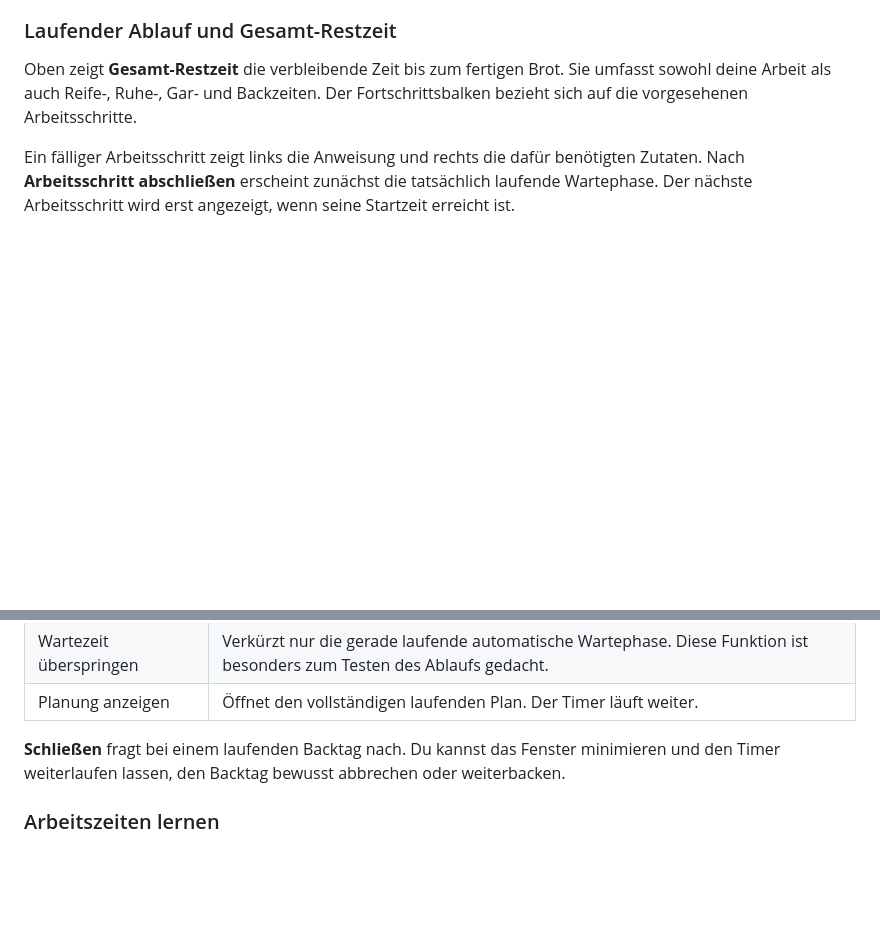
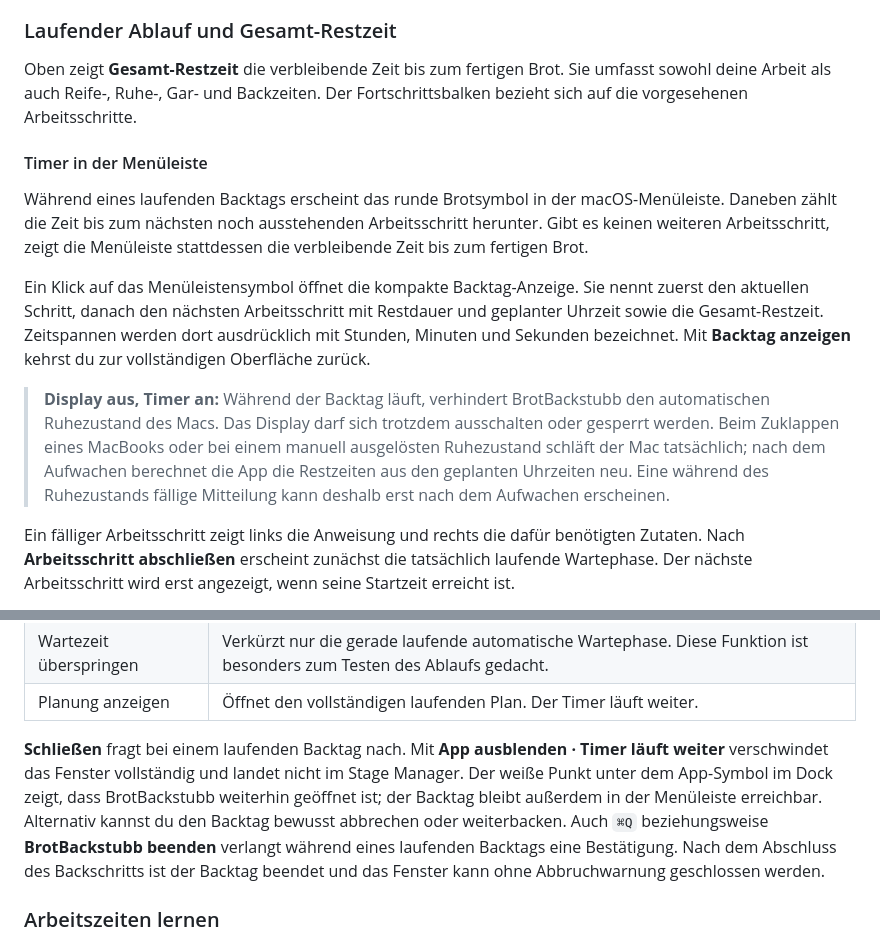
Before and after one commit to 6j8mbtwbz2-cyber/markus-ball-app-support, a Markdown page: brotbackstubb/source/manual-de.md, 2 parts joined by grey strips. GitHub-like rendering; blank space fills up the shorter version.

Commit message:
Update BrotBackstubb manual sources

```diff
--- a/brotbackstubb/source/manual-de.md
+++ b/brotbackstubb/source/manual-de.md
@@ -162,6 +162,14 @@ Beim ersten Einschalten fragt macOS nach der Erlaubnis für Mitteilungen. Damit
 
 Oben zeigt **Gesamt-Restzeit** die verbleibende Zeit bis zum fertigen Brot. Sie umfasst sowohl deine Arbeit als auch Reife-, Ruhe-, Gar- und Backzeiten. Der Fortschrittsbalken bezieht sich auf die vorgesehenen Arbeitsschritte.
 
+#### Timer in der Menüleiste
+
+Während eines laufenden Backtags erscheint das runde Brotsymbol in der macOS-Menüleiste. Daneben zählt die Zeit bis zum nächsten noch ausstehenden Arbeitsschritt herunter. Gibt es keinen weiteren Arbeitsschritt, zeigt die Menüleiste stattdessen die verbleibende Zeit bis zum fertigen Brot.
+
+Ein Klick auf das Menüleistensymbol öffnet die kompakte Backtag-Anzeige. Sie nennt zuerst den aktuellen Schritt, danach den nächsten Arbeitsschritt mit Restdauer und geplanter Uhrzeit sowie die Gesamt-Restzeit. Zeitspannen werden dort ausdrücklich mit Stunden, Minuten und Sekunden bezeichnet. Mit **Backtag anzeigen** kehrst du zur vollständigen Oberfläche zurück.
+
+> **Display aus, Timer an:** Während der Backtag läuft, verhindert BrotBackstubb den automatischen Ruhezustand des Macs. Das Display darf sich trotzdem ausschalten oder gesperrt werden. Beim Zuklappen eines MacBooks oder bei einem manuell ausgelösten Ruhezustand schläft der Mac tatsächlich; nach dem Aufwachen berechnet die App die Restzeiten aus den geplanten Uhrzeiten neu. Eine während des Ruhezustands fällige Mitteilung kann deshalb erst nach dem Aufwachen erscheinen.
+
 Ein fälliger Arbeitsschritt zeigt links die Anweisung und rechts die dafür benötigten Zutaten. Nach **Arbeitsschritt abschließen** erscheint zunächst die tatsächlich laufende Wartephase. Der nächste Arbeitsschritt wird erst angezeigt, wenn seine Startzeit erreicht ist.
 
 > **Parallele Ausnahme:** Während der Sauerteig reift, kann das Quell- oder Brühstück angesetzt werden, sobald dessen geplante Startzeit erreicht ist. Danach zeigt die App wieder die Wartephase bis zur Sauerteigprüfung.
@@ -182,7 +190,7 @@ Nach Ablauf der fünf Minuten bleibt die Prüfung geöffnet und die App springt
 | Wartezeit überspringen | Verkürzt nur die gerade laufende automatische Wartephase. Diese Funktion ist besonders zum Testen des Ablaufs gedacht. |
 | Planung anzeigen | Öffnet den vollständigen laufenden Plan. Der Timer läuft weiter. |
 
-**Schließen** fragt bei einem laufenden Backtag nach. Du kannst das Fenster minimieren und den Timer weiterlaufen lassen, den Backtag bewusst abbrechen oder weiterbacken.
+**Schließen** fragt bei einem laufenden Backtag nach. Mit **App ausblenden · Timer läuft weiter** verschwindet das Fenster vollständig und landet nicht im Stage Manager. Der weiße Punkt unter dem App-Symbol im Dock zeigt, dass BrotBackstubb weiterhin geöffnet ist; der Backtag bleibt außerdem in der Menüleiste erreichbar. Alternativ kannst du den Backtag bewusst abbrechen oder weiterbacken. Auch `⌘Q` beziehungsweise **BrotBackstubb beenden** verlangt während eines laufenden Backtags eine Bestätigung. Nach dem Abschluss des Backschritts ist der Backtag beendet und das Fenster kann ohne Abbruchwarnung geschlossen werden.
 
 ### Arbeitszeiten lernen
 
```
Also changed, not shown: brotbackstubb/source/manual-en.md (+9 -1 lines).
